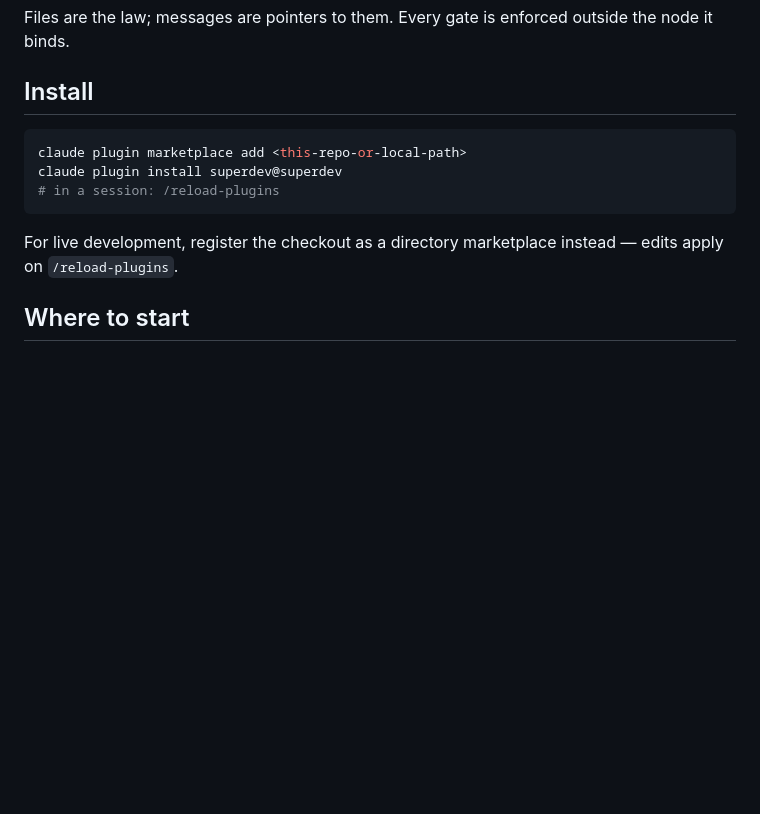
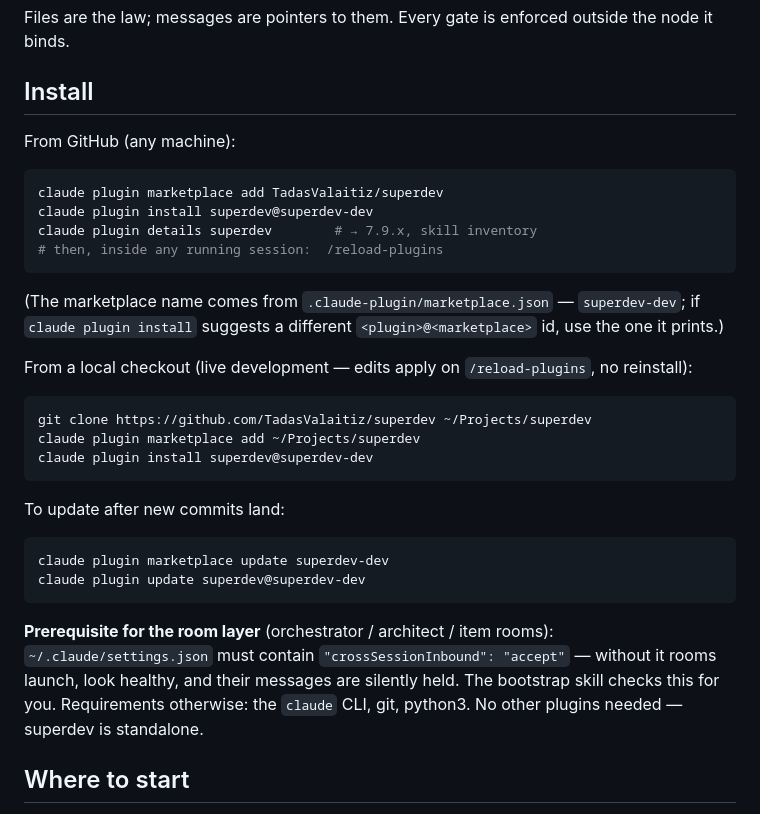
Before and after one commit to TadasValaitiz/superdev, a Markdown page: README.md, the part around the change. Drawn GitHub-style; blank space fills up the shorter version.

Commit message:
docs: exact install steps (GitHub + local checkout + update + room prerequisite)

````diff
--- a/README.md
+++ b/README.md
@@ -12,13 +12,33 @@ Files are the law; messages are pointers to them. Every gate is enforced outside
 
 ## Install
 
+From GitHub (any machine):
+
 ```bash
-claude plugin marketplace add <this-repo-or-local-path>
-claude plugin install superdev@superdev
-# in a session: /reload-plugins
+claude plugin marketplace add TadasValaitiz/superdev
+claude plugin install superdev@superdev-dev
+claude plugin details superdev        # → 7.9.x, skill inventory
+# then, inside any running session:  /reload-plugins
 ```
 
-For live development, register the checkout as a directory marketplace instead — edits apply on `/reload-plugins`.
+(The marketplace name comes from `.claude-plugin/marketplace.json` — `superdev-dev`; if `claude plugin install` suggests a different `<plugin>@<marketplace>` id, use the one it prints.)
+
+From a local checkout (live development — edits apply on `/reload-plugins`, no reinstall):
+
+```bash
+git clone https://github.com/TadasValaitiz/superdev ~/Projects/superdev
+claude plugin marketplace add ~/Projects/superdev
+claude plugin install superdev@superdev-dev
+```
+
+To update after new commits land:
+
+```bash
+claude plugin marketplace update superdev-dev
+claude plugin update superdev@superdev-dev
+```
+
+**Prerequisite for the room layer** (orchestrator / architect / item rooms): `~/.claude/settings.json` must contain `"crossSessionInbound": "accept"` — without it rooms launch, look healthy, and their messages are silently held. The bootstrap skill checks this for you. Requirements otherwise: the `claude` CLI, git, python3. No other plugins needed — superdev is standalone.
 
 ## Where to start
 
````
